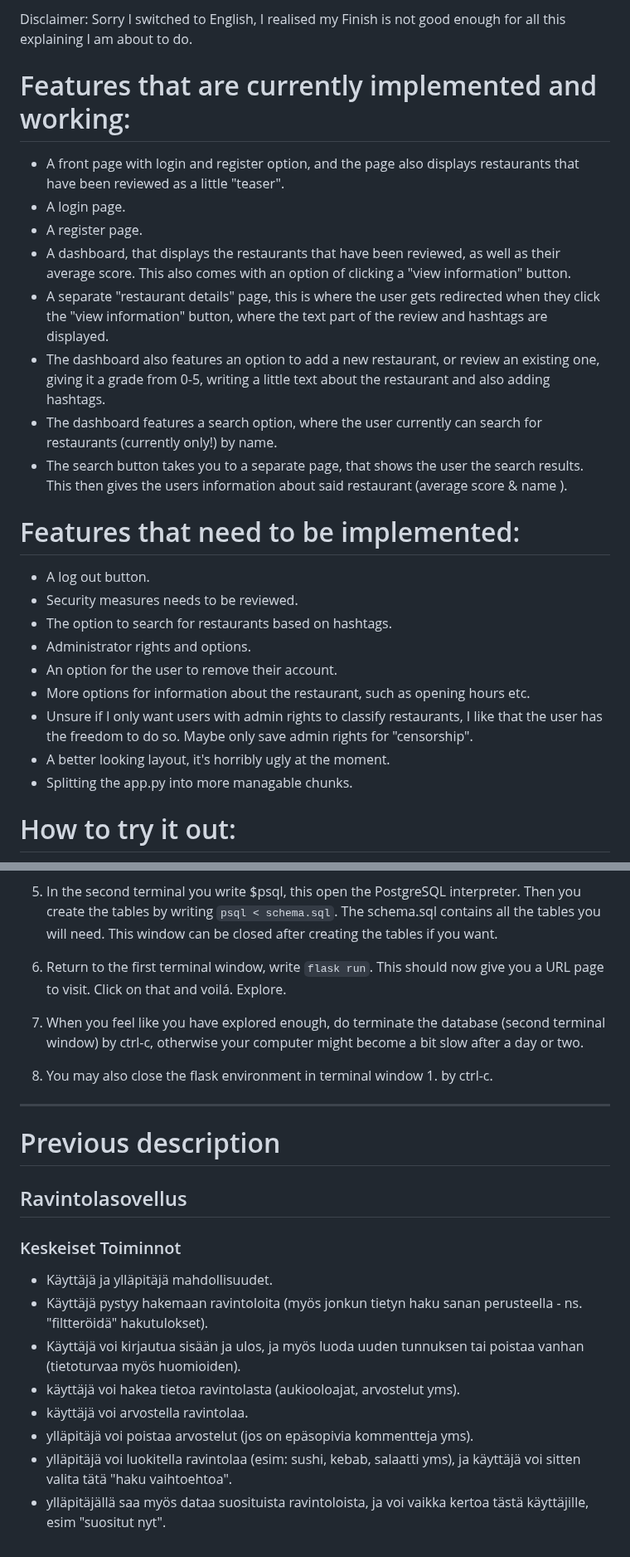
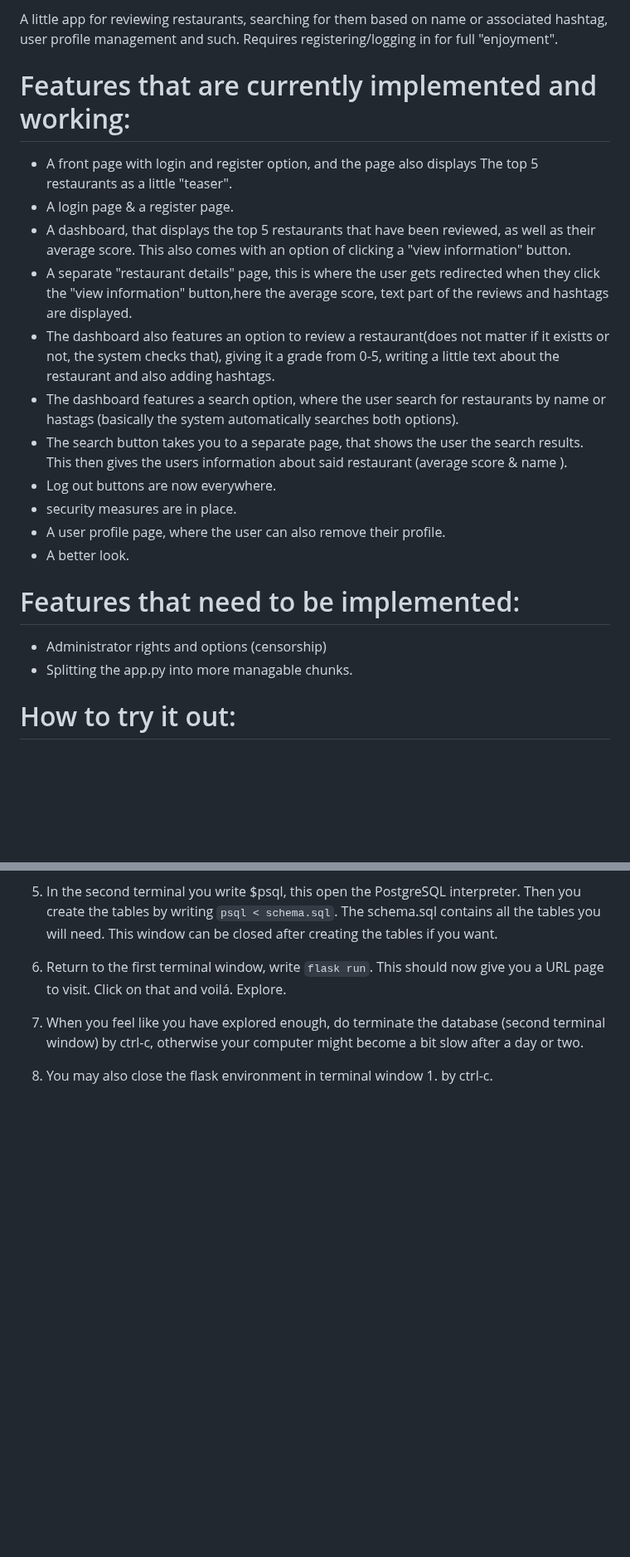
Before and after one commit to Miaukowski/tsoha-ravintolasovellus, a Markdown page: README.md, 2 parts joined by grey strips. Shown at 83% size. GitHub-like rendering; blank space fills up the shorter version.

```diff
--- a/README.md
+++ b/README.md
@@ -1,24 +1,21 @@
-Disclaimer: Sorry I switched to English, I realised my Finish is not good enough for all this explaining I am about to do.
+A little app for reviewing restaurants, searching for them based on name or associated hashtag, user profile management and such.
+Requires registering/logging in for full "enjoyment".
 
 # Features that are currently implemented and working:
-- A front page with login and register option, and the page also displays restaurants that have been reviewed as a little "teaser".
-- A login page.
-- A register page.
-- A dashboard, that displays the restaurants that have been reviewed, as well as their average score. This also comes with an option of clicking a "view information" button.
-- A separate "restaurant details" page, this is where the user gets redirected when they click the "view information" button,  where the text part of the review and hashtags are displayed.
-- The dashboard also features an option to add a new restaurant, or review an existing one, giving it a grade from 0-5, writing a little text about the restaurant and also adding hashtags.
-- The dashboard features a search option, where the user currently can search for restaurants (currently only!) by name.
+- A front page with login and register option, and the page also displays The top 5 restaurants as a little "teaser".
+- A login page & a register page.
+- A dashboard, that displays the top 5 restaurants that have been reviewed, as well as their average score. This also comes with an option of clicking a "view information" button.
+- A separate "restaurant details" page, this is where the user gets redirected when they click the "view information" button,here the average score, text part of the reviews and hashtags are displayed.
+- The dashboard also features an option to review a restaurant(does not matter if it existts or not, the system checks that), giving it a grade from 0-5, writing a little text about the restaurant and also adding hashtags.
+- The dashboard features a search option, where the user search for restaurants by name or hastags (basically the system automatically searches both options).
 - The search button takes you to a separate page, that shows the user the search results. This then gives the users information about said restaurant (average score & name ).
+- Log out buttons are now everywhere.
+- security measures are in place.
+- A user profile page, where the user can also remove their profile.
+- A better look.
 
 # Features that need to be implemented:
-- A log out button.
-- Security measures needs to be reviewed.
-- The option to search for restaurants based on hashtags.
-- Administrator rights and options.
-- An option for the user to remove their account.
-- More options for information about the restaurant, such as opening hours etc.
-- Unsure if I only want users with admin rights to classify restaurants, I like that the user has the freedom to do so. Maybe only save admin rights for "censorship".
-- A better looking layout, it's horribly ugly at the moment.
+- Administrator rights and options (censorship)
 - Splitting the app.py into more managable chunks.
 
 # How to try it out:
@@ -51,17 +48,3 @@ This should now give you a URL page to visit. Click on that and voilá. Explore.
 7. When you feel like you have explored enough, do terminate the database (second terminal window) by ctrl-c, otherwise your computer might become a bit slow after a day or two.
 
 8. You may also close the flask environment in terminal window 1. by ctrl-c.
-
-
----------------
-# Previous description
-## Ravintolasovellus
-### Keskeiset Toiminnot
-- Käyttäjä ja ylläpitäjä mahdollisuudet.
-- Käyttäjä pystyy hakemaan ravintoloita (myös jonkun tietyn haku sanan perusteella - ns. "filtteröidä" hakutulokset).
-- Käyttäjä voi kirjautua sisään ja ulos, ja myös luoda uuden tunnuksen tai poistaa vanhan (tietoturvaa myös huomioiden).
-- käyttäjä voi hakea tietoa ravintolasta (aukiooloajat, arvostelut yms).
-- käyttäjä voi arvostella ravintolaa.
-- ylläpitäjä voi poistaa arvostelut (jos on epäsopivia kommentteja yms).
-- ylläpitäjä voi luokitella ravintolaa (esim: sushi, kebab, salaatti yms), ja käyttäjä voi sitten valita tätä "haku vaihtoehtoa".
-- ylläpitäjällä saa myös dataa suosituista ravintoloista, ja voi vaikka kertoa tästä käyttäjille, esim "suositut nyt".
```
